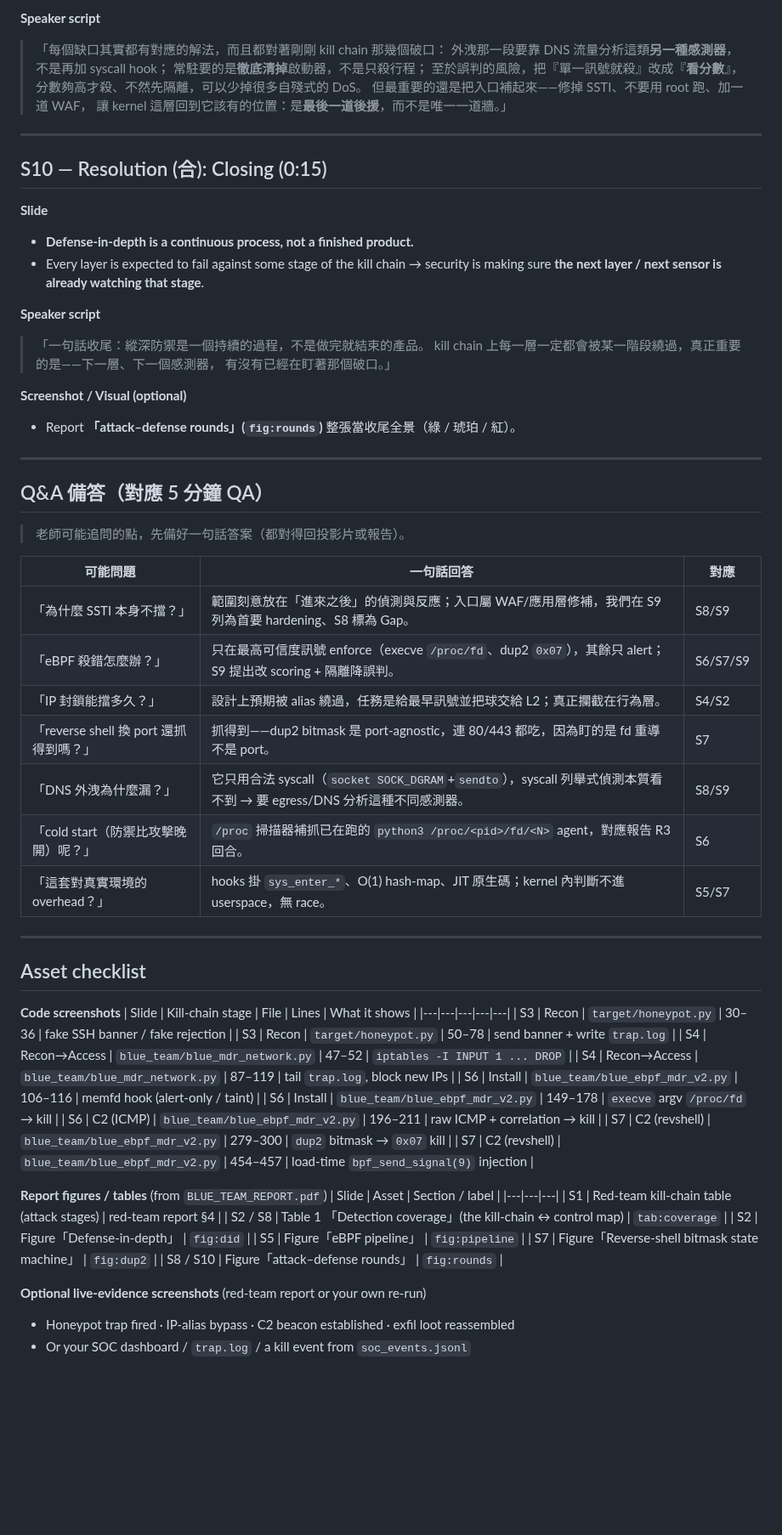
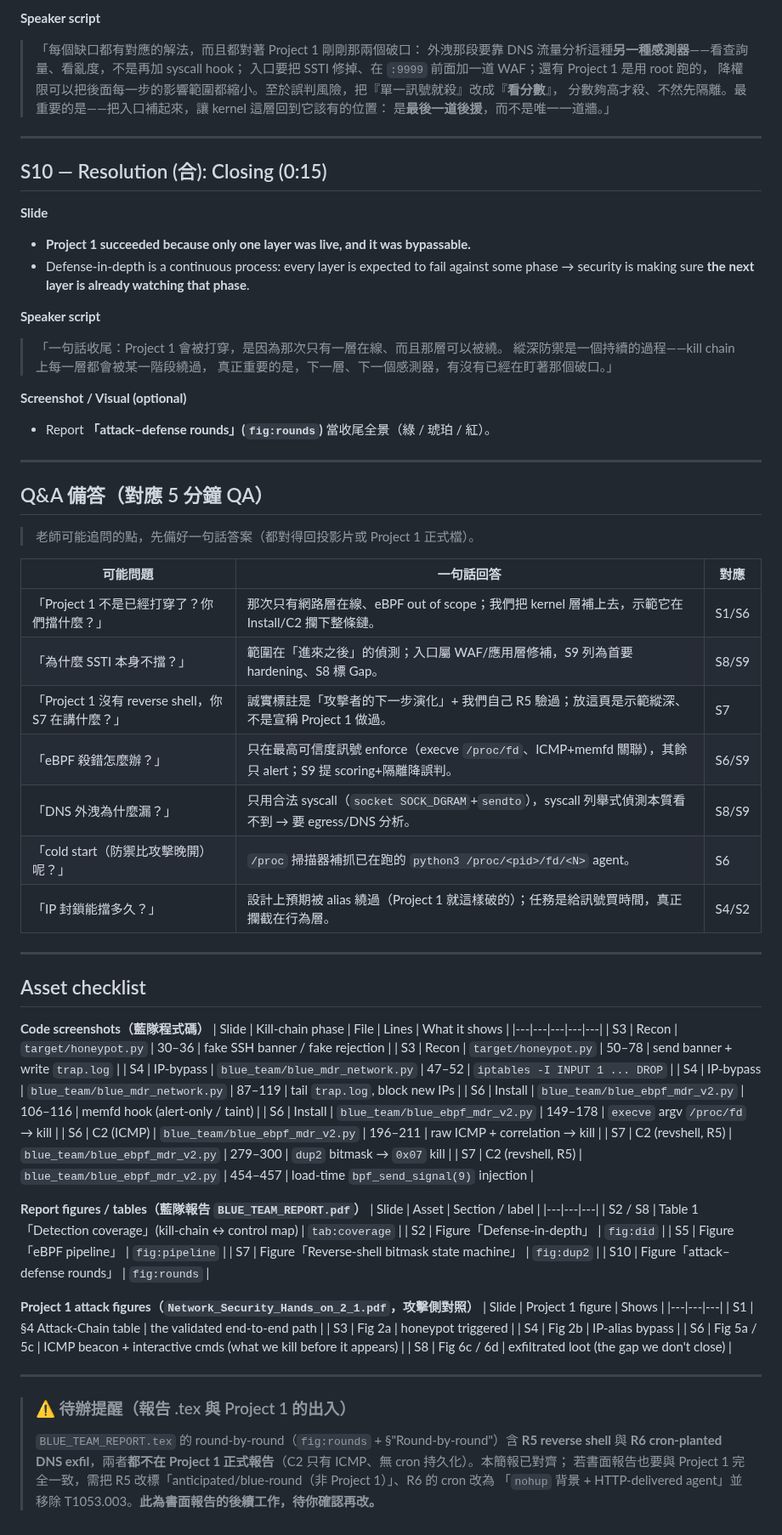
Before and after one commit to mickeytony0215-png/Cybersecurity-project, a Markdown page: docs/BLUE_TEAM_PRESENTATION.md, the part around one of its changes. Shown at 85% size. Rendered like a GitHub page; blank space fills up the shorter version.

```diff
--- a/docs/BLUE_TEAM_PRESENTATION.md
+++ b/docs/BLUE_TEAM_PRESENTATION.md
@@ -269,71 +281,83 @@
 
 **Speaker script**
-> 「每個缺口其實都有對應的解法，而且都對著剛剛 kill chain 那幾個破口：
-> 外洩那一段要靠 DNS 流量分析這類**另一種感測器**，不是再加 syscall hook；
-> 常駐要的是**徹底清掉**啟動器，不是只殺行程；
-> 至於誤判的風險，把『單一訊號就殺』改成『**看分數**』，分數夠高才殺、不然先隔離，可以少掉很多自殘式的 DoS。
-> 但最重要的還是把入口補起來——修掉 SSTI、不要用 root 跑、加一道 WAF，
-> 讓 kernel 這層回到它該有的位置：是**最後一道後援**，而不是唯一一道牆。」
+> 「每個缺口都有對應的解法，而且都對著 Project 1 剛剛那兩個破口：
+> 外洩那段要靠 DNS 流量分析這種**另一種感測器**——看查詢量、看亂度，不是再加 syscall hook；
+> 入口要把 SSTI 修掉、在 `:9999` 前面加一道 WAF；還有 Project 1 是用 root 跑的，
+> 降權限可以把後面每一步的影響範圍都縮小。至於誤判風險，把『單一訊號就殺』改成『**看分數**』，
+> 分數夠高才殺、不然先隔離。最重要的是——把入口補起來，讓 kernel 這層回到它該有的位置：
+> 是**最後一道後援**，而不是唯一一道牆。」
 
 ---
 
 ## S10 — Resolution (合): Closing (0:15)
 
 **Slide**
-- **Defense-in-depth is a continuous process, not a finished product.**
-- Every layer is expected to fail against some stage of the kill chain → security is making sure **the next layer / next sensor is already watching that stage**.
+- **Project 1 succeeded because only one layer was live, and it was bypassable.**
+- Defense-in-depth is a continuous process: every layer is expected to fail against some phase → security is making sure **the next layer is already watching that phase**.
 
 **Speaker script**
-> 「一句話收尾：縱深防禦是一個持續的過程，不是做完就結束的產品。
-> kill chain 上每一層一定都會被某一階段繞過，真正重要的是——下一層、下一個感測器，
-> 有沒有已經在盯著那個破口。」
+> 「一句話收尾：Project 1 會被打穿，是因為那次只有一層在線、而且那層可以被繞。
+> 縱深防禦是一個持續的過程——kill chain 上每一層都會被某一階段繞過，
+> 真正重要的是，下一層、下一個感測器，有沒有已經在盯著那個破口。」
 
 **Screenshot / Visual (optional)**
-- Report **「attack–defense rounds」(`fig:rounds`)** 整張當收尾全景（綠 / 琥珀 / 紅）。
+- Report **「attack–defense rounds」(`fig:rounds`)** 當收尾全景（綠 / 琥珀 / 紅）。
 
 ---
 
 ## Q&A 備答（對應 5 分鐘 QA）
 
-> 老師可能追問的點，先備好一句話答案（都對得回投影片或報告）。
+> 老師可能追問的點，先備好一句話答案（都對得回投影片或 Project 1 正式檔）。
 
 | 可能問題 | 一句話回答 | 對應 |
 |---|---|---|
-| 「為什麼 SSTI 本身不擋？」 | 範圍刻意放在「進來之後」的偵測與反應；入口屬 WAF/應用層修補，我們在 S9 列為首要 hardening、S8 標為 Gap。 | S8/S9 |
-| 「eBPF 殺錯怎麼辦？」 | 只在最高可信度訊號 enforce（execve `/proc/fd`、dup2 `0x07`），其餘只 alert；S9 提出改 scoring + 隔離降誤判。 | S6/S7/S9 |
-| 「IP 封鎖能擋多久？」 | 設計上預期被 alias 繞過，任務是給最早訊號並把球交給 L2；真正攔截在行為層。 | S4/S2 |
-| 「reverse shell 換 port 還抓得到嗎？」 | 抓得到——dup2 bitmask 是 port-agnostic，連 80/443 都吃，因為盯的是 fd 重導不是 port。 | S7 |
-| 「DNS 外洩為什麼漏？」 | 它只用合法 syscall（`socket SOCK_DGRAM`+`sendto`），syscall 列舉式偵測本質看不到 → 要 egress/DNS 分析這種不同感測器。 | S8/S9 |
-| 「cold start（防禦比攻擊晚開）呢？」 | `/proc` 掃描器補抓已在跑的 `python3 /proc/<pid>/fd/<N>` agent，對應報告 R3 回合。 | S6 |
-| 「這套對真實環境的 overhead？」 | hooks 掛 `sys_enter_*`、O(1) hash-map、JIT 原生碼；kernel 內判斷不進 userspace，無 race。 | S5/S7 |
+| 「Project 1 不是已經打穿了？你們擋什麼？」 | 那次只有網路層在線、eBPF out of scope；我們把 kernel 層補上去，示範它在 Install/C2 攔下整條鏈。 | S1/S6 |
+| 「為什麼 SSTI 本身不擋？」 | 範圍在「進來之後」的偵測；入口屬 WAF/應用層修補，S9 列為首要 hardening、S8 標 Gap。 | S8/S9 |
+| 「Project 1 沒有 reverse shell，你 S7 在講什麼？」 | 誠實標註是「攻擊者的下一步演化」+ 我們自己 R5 驗過；放這頁是示範縱深、不是宣稱 Project 1 做過。 | S7 |
+| 「eBPF 殺錯怎麼辦？」 | 只在最高可信度訊號 enforce（execve `/proc/fd`、ICMP+memfd 關聯），其餘只 alert；S9 提 scoring+隔離降誤判。 | S6/S9 |
+| 「DNS 外洩為什麼漏？」 | 只用合法 syscall（`socket SOCK_DGRAM`+`sendto`），syscall 列舉式偵測本質看不到 → 要 egress/DNS 分析。 | S8/S9 |
+| 「cold start（防禦比攻擊晚開）呢？」 | `/proc` 掃描器補抓已在跑的 `python3 /proc/<pid>/fd/<N>` agent。 | S6 |
+| 「IP 封鎖能擋多久？」 | 設計上預期被 alias 繞過（Project 1 就這樣破的）；任務是給訊號買時間，真正攔截在行為層。 | S4/S2 |
 
 ---
 
 ## Asset checklist
 
-**Code screenshots**
-| Slide | Kill-chain stage | File | Lines | What it shows |
+**Code screenshots（藍隊程式碼）**
+| Slide | Kill-chain phase | File | Lines | What it shows |
 |---|---|---|---|---|
 | S3 | Recon | `target/honeypot.py` | 30–36 | fake SSH banner / fake rejection |
 | S3 | Recon | `target/honeypot.py` | 50–78 | send banner + write `trap.log` |
-| S4 | Recon→Access | `blue_team/blue_mdr_network.py` | 47–52 | `iptables -I INPUT 1 ... DROP` |
-| S4 | Recon→Access | `blue_team/blue_mdr_network.py` | 87–119 | tail `trap.log`, block new IPs |
+| S4 | IP-bypass | `blue_team/blue_mdr_network.py` | 47–52 | `iptables -I INPUT 1 ... DROP` |
+| S4 | IP-bypass | `blue_team/blue_mdr_network.py` | 87–119 | tail `trap.log`, block new IPs |
 | S6 | Install | `blue_team/blue_ebpf_mdr_v2.py` | 106–116 | memfd hook (alert-only / taint) |
 | S6 | Install | `blue_team/blue_ebpf_mdr_v2.py` | 149–178 | `execve` argv `/proc/fd` → kill |
 | S6 | C2 (ICMP) | `blue_team/blue_ebpf_mdr_v2.py` | 196–211 | raw ICMP + correlation → kill |
-| S7 | C2 (revshell) | `blue_team/blue_ebpf_mdr_v2.py` | 279–300 | `dup2` bitmask → `0x07` kill |
-| S7 | C2 (revshell) | `blue_team/blue_ebpf_mdr_v2.py` | 454–457 | load-time `bpf_send_signal(9)` injection |
+| S7 | C2 (revshell, R5) | `blue_team/blue_ebpf_mdr_v2.py` | 279–300 | `dup2` bitmask → `0x07` kill |
+| S7 | C2 (revshell, R5) | `blue_team/blue_ebpf_mdr_v2.py` | 454–457 | load-time `bpf_send_signal(9)` injection |
 
-**Report figures / tables** (from `BLUE_TEAM_REPORT.pdf`)
+**Report figures / tables（藍隊報告 `BLUE_TEAM_REPORT.pdf`）**
 | Slide | Asset | Section / label |
 |---|---|---|
-| S1 | Red-team kill-chain table (attack stages) | red-team report §4 |
-| S2 / S8 | Table 1 「Detection coverage」(the kill-chain ↔ control map) | `tab:coverage` |
+| S2 / S8 | Table 1「Detection coverage」(kill-chain ↔ control map) | `tab:coverage` |
 | S2 | Figure「Defense-in-depth」 | `fig:did` |
 | S5 | Figure「eBPF pipeline」 | `fig:pipeline` |
 | S7 | Figure「Reverse-shell bitmask state machine」 | `fig:dup2` |
-| S8 / S10 | Figure「attack–defense rounds」 | `fig:rounds` |
+| S10 | Figure「attack–defense rounds」 | `fig:rounds` |
 
-**Optional live-evidence screenshots** (red-team report or your own re-run)
-- Honeypot trap fired · IP-alias bypass · C2 beacon established · exfil loot reassembled
-- Or your SOC dashboard / `trap.log` / a kill event from `soc_events.jsonl`
+**Project 1 attack figures（`Network_Security_Hands_on_2_1.pdf`，攻擊側對照）**
+| Slide | Project 1 figure | Shows |
+|---|---|---|
+| S1 | §4 Attack-Chain table | the validated end-to-end path |
+| S3 | Fig 2a | honeypot triggered |
+| S4 | Fig 2b | IP-alias bypass |
+| S6 | Fig 5a / 5c | ICMP beacon + interactive cmds (what we kill before it appears) |
+| S8 | Fig 6c / 6d | exfiltrated loot (the gap we don't close) |
+
+---
+
+> ### ⚠ 待辦提醒（報告 .tex 與 Project 1 的出入）
+> `BLUE_TEAM_REPORT.tex` 的 round-by-round（`fig:rounds` + §"Round-by-round"）含 **R5 reverse shell** 與
+> **R6 cron-planted DNS exfil**，兩者**都不在 Project 1 正式報告**（C2 只有 ICMP、無 cron 持久化）。本簡報已對齊；
+> 若書面報告也要與 Project 1 完全一致，需把 R5 改標「anticipated/blue-round（非 Project 1）」、R6 的 cron 改為
+> 「`nohup` 背景 + HTTP-delivered agent」並移除 T1053.003。**此為書面報告的後續工作，待你確認再改。**
```
Also changed, not shown: other parts of docs/BLUE_TEAM_PRESENTATION.md (+137 -125 lines).
